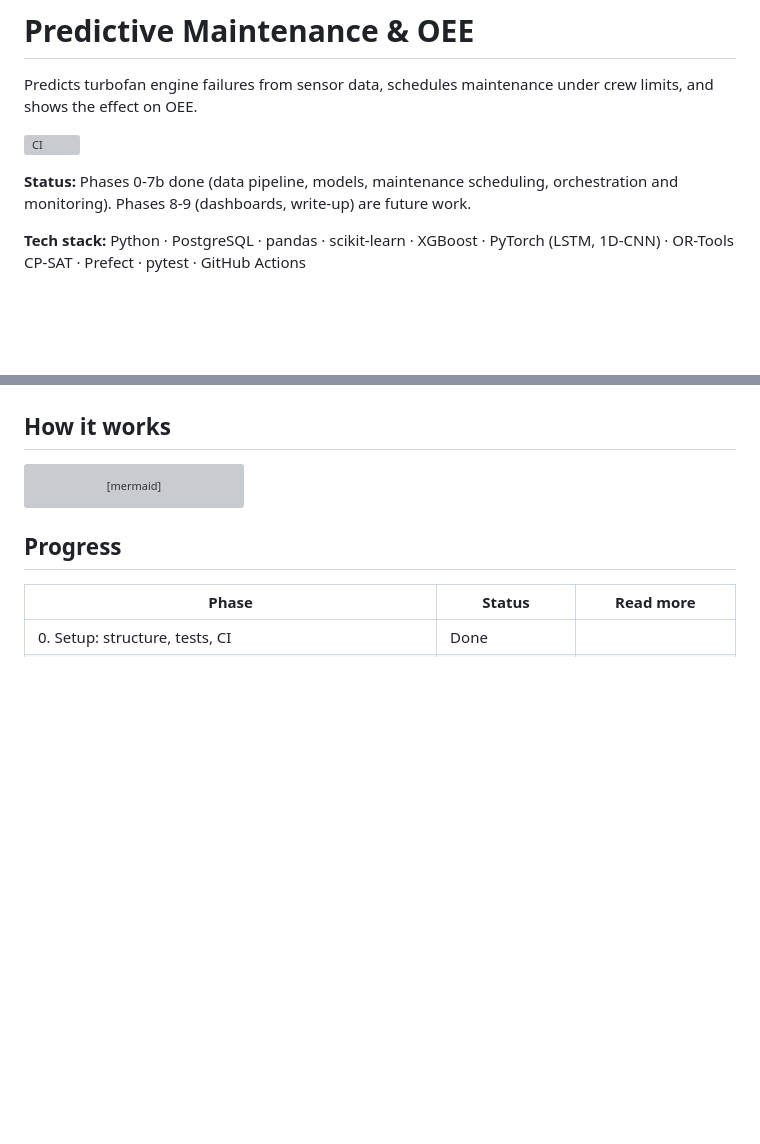
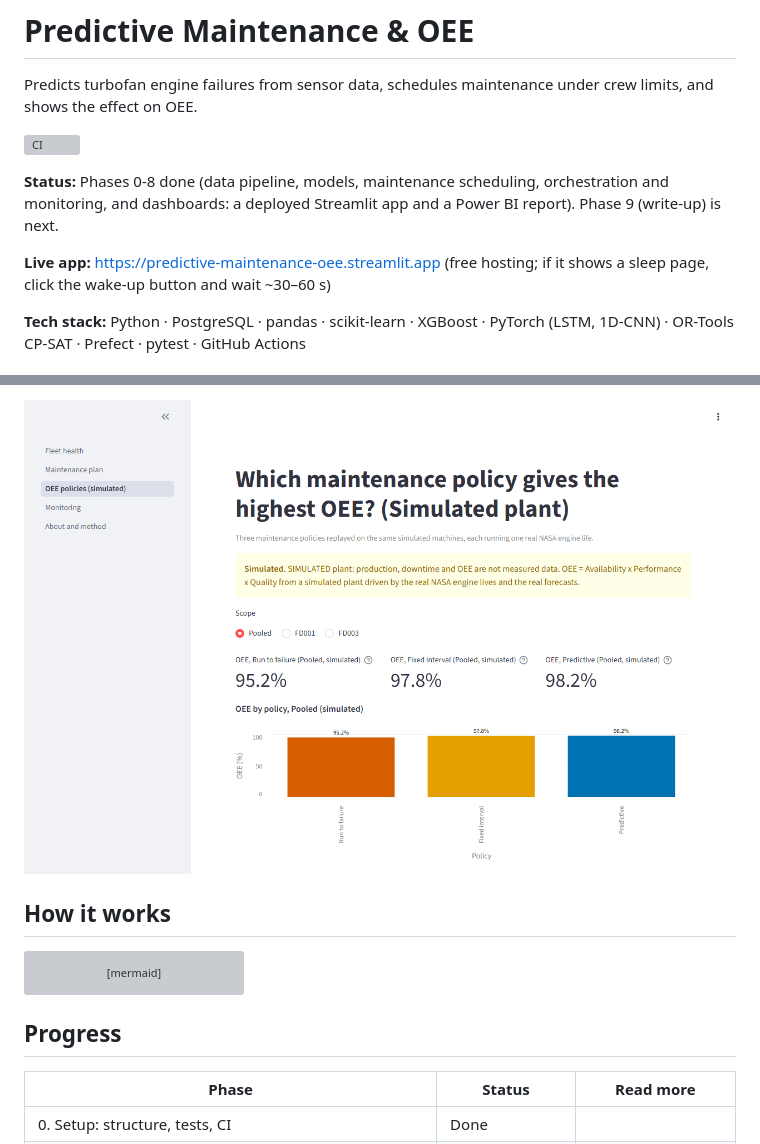
Before and after one commit to krishna6116/Predictive-Maintenance-OEE, a Markdown page: README.md, 2 parts joined by grey strips. Drawn GitHub-style; pictures changed too: docs/figures/readme/app_oee.png (added); blank space fills up the shorter version; grey boxes are pictures that could not be loaded.

```diff
--- a/README.md
+++ b/README.md
@@ -4,7 +4,9 @@ Predicts turbofan engine failures from sensor data, schedules maintenance under
 
 [![CI](https://github.com/krishna6116/Predictive-Maintenance-OEE/actions/workflows/ci.yml/badge.svg)](https://github.com/krishna6116/Predictive-Maintenance-OEE/actions/workflows/ci.yml)
 
-**Status:** Phases 0-7b done (data pipeline, models, maintenance scheduling, orchestration and monitoring). Phases 8-9 (dashboards, write-up) are future work.
+**Status:** Phases 0-8 done (data pipeline, models, maintenance scheduling, orchestration and monitoring, and dashboards: a deployed Streamlit app and a Power BI report). Phase 9 (write-up) is next.
+
+**Live app:** https://predictive-maintenance-oee.streamlit.app (free hosting; if it shows a sleep page, click the wake-up button and wait ~30–60 s)
 
 **Tech stack:** Python · PostgreSQL · pandas · scikit-learn · XGBoost · PyTorch (LSTM, 1D-CNN) · OR-Tools CP-SAT · Prefect · pytest · GitHub Actions
 
@@ -22,3 +39,4 @@ OEE and failures come from a simulated plant driven by NASA's engine data, not f
+![OEE policies page: simulated OEE for run to failure, fixed interval and predictive maintenance](docs/figures/readme/app_oee.png)
 
 ## How it works
 
```
Also changed, not shown: other parts of README.md (+15 -0 lines), docs/figures/readme/app_fleet.png (added), docs/figures/readme/app_plan.png (added), 1 other file.
